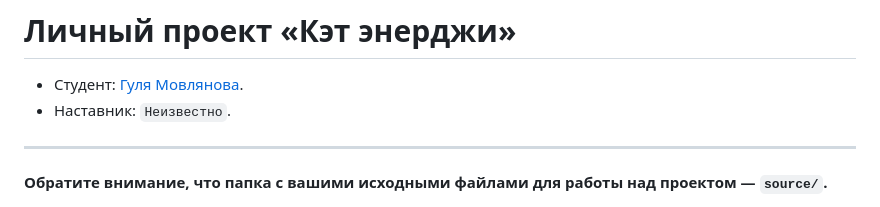
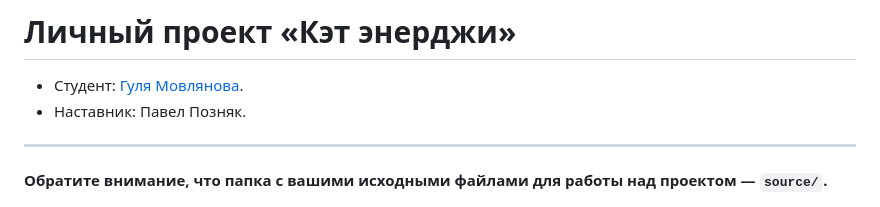
Before and after one commit to htmlacademy-adaptive/1903465-cat-energy-27, a Markdown page: Readme.md, the part around the change. Rendered like a GitHub page.

Commit message:
Добавляет наставника

```diff
--- a/Readme.md
+++ b/Readme.md
@@ -1,7 +1,7 @@
 # Личный проект «Кэт энерджи»
 
 * Студент: [Гуля Мовлянова](https://up.htmlacademy.ru/adaptive/27/user/1903465).
-* Наставник: `Неизвестно`.
+* Наставник: Павел Позняк.
 
 ---
 
```
